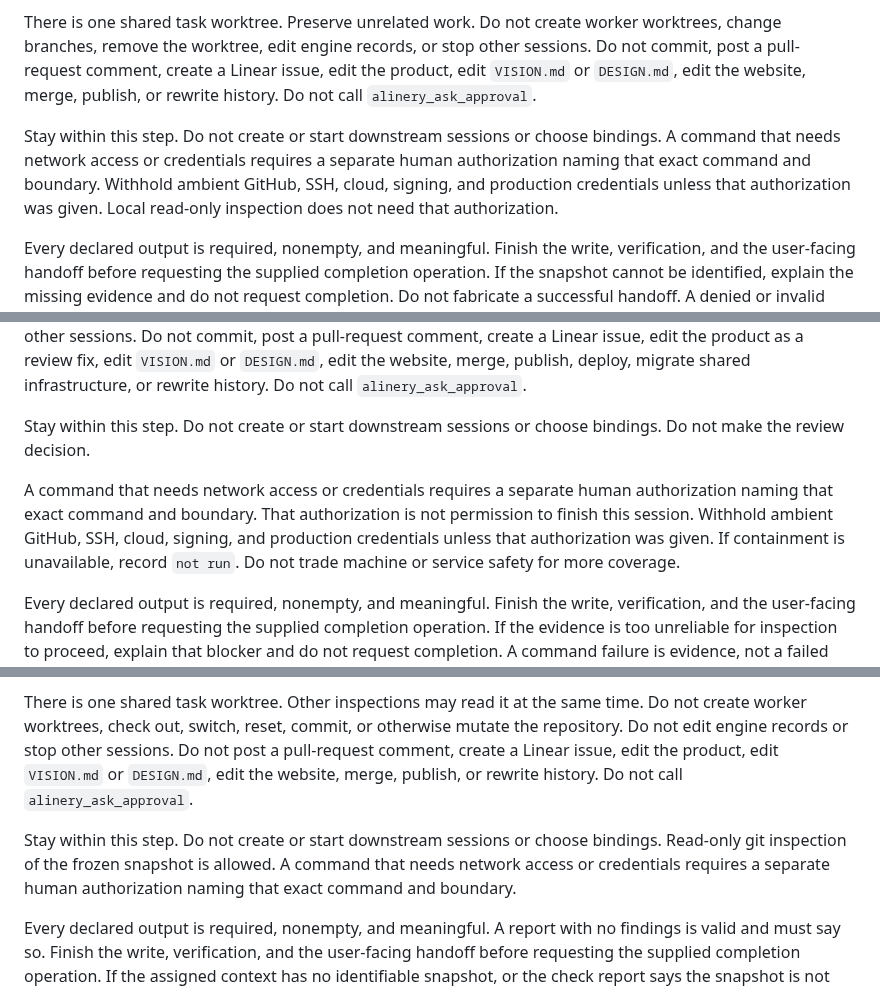
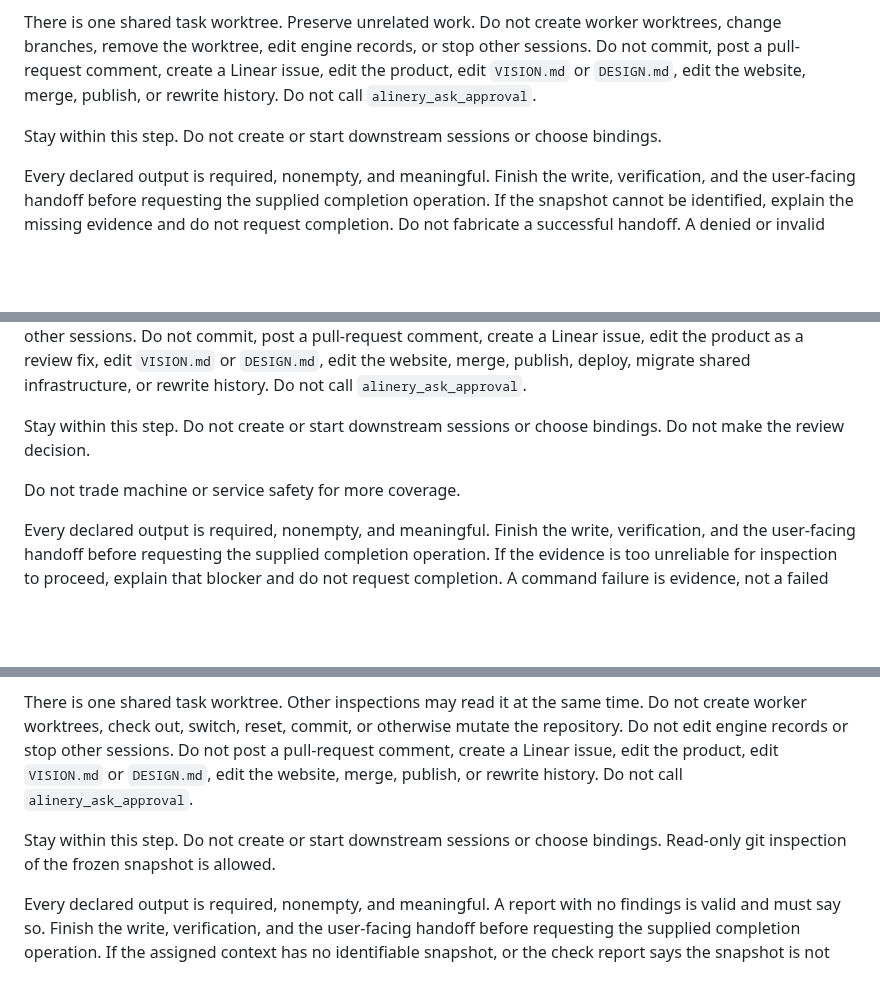
Before and after one commit to DeleganceAI/alinery, a Markdown page: alinery/playbooks/alinery-review.md, 3 parts joined by grey strips. GitHub-like rendering; blank space fills up the shorter version.

Commit message:
fix(playbooks): remove blanket review network approvals

```diff
--- a/alinery/playbooks/alinery-review.md
+++ b/alinery/playbooks/alinery-review.md
@@ -123,7 +123,7 @@ Logical artifact names below describe roles, not physical filenames. Read and wr
 
 There is one shared task worktree. Preserve unrelated work. Do not create worker worktrees, change branches, remove the worktree, edit engine records, or stop other sessions. Do not commit, post a pull-request comment, create a Linear issue, edit the product, edit `VISION.md` or `DESIGN.md`, edit the website, merge, publish, or rewrite history. Do not call `alinery_ask_approval`.
 
-Stay within this step. Do not create or start downstream sessions or choose bindings. A command that needs network access or credentials requires a separate human authorization naming that exact command and boundary. Withhold ambient GitHub, SSH, cloud, signing, and production credentials unless that authorization was given. Local read-only inspection does not need that authorization.
+Stay within this step. Do not create or start downstream sessions or choose bindings.
 
 Every declared output is required, nonempty, and meaningful. Finish the write, verification, and the user-facing handoff before requesting the supplied completion operation. If the snapshot cannot be identified, explain the missing evidence and do not request completion. Do not fabricate a successful handoff. A denied or invalid completion is not success. After accepted completion do no further work.
 
@@ -177,7 +177,7 @@ There is one shared task worktree. This step may run non-mutating local commands
 
 Stay within this step. Do not create or start downstream sessions or choose bindings. Do not make the review decision.
 
-A command that needs network access or credentials requires a separate human authorization naming that exact command and boundary. That authorization is not permission to finish this session. Withhold ambient GitHub, SSH, cloud, signing, and production credentials unless that authorization was given. If containment is unavailable, record `not run`. Do not trade machine or service safety for more coverage.
+Do not trade machine or service safety for more coverage.
 
 Every declared output is required, nonempty, and meaningful. Finish the write, verification, and the user-facing handoff before requesting the supplied completion operation. If the evidence is too unreliable for inspection to proceed, explain that blocker and do not request completion. A command failure is evidence, not a failed step. A denied or invalid completion is not success. After accepted completion do no further work.
 
@@ -220,7 +220,7 @@ Logical artifact names below describe roles, not physical filenames. Read and wr
 
 There is one shared task worktree. Other inspections may read it at the same time. Do not create worker worktrees, check out, switch, reset, commit, or otherwise mutate the repository. Do not edit engine records or stop other sessions. Do not post a pull-request comment, create a Linear issue, edit the product, edit `VISION.md` or `DESIGN.md`, edit the website, merge, publish, or rewrite history. Do not call `alinery_ask_approval`.
 
-Stay within this step. Do not create or start downstream sessions or choose bindings. Read-only git inspection of the frozen snapshot is allowed. A command that needs network access or credentials requires a separate human authorization naming that exact command and boundary.
+Stay within this step. Do not create or start downstream sessions or choose bindings. Read-only git inspection of the frozen snapshot is allowed.
 
 Every declared output is required, nonempty, and meaningful. A report with no findings is valid and must say so. Finish the write, verification, and the user-facing handoff before requesting the supplied completion operation. If the assigned context has no identifiable snapshot, or the check report says the snapshot is not intact, report that blocker and do not request completion. Do not invent a finding to look useful. A denied or invalid completion is not success. After accepted completion do no further work.
 
```
Also changed, not shown: other parts of alinery/playbooks/alinery-review.md (+6 -6 lines).
